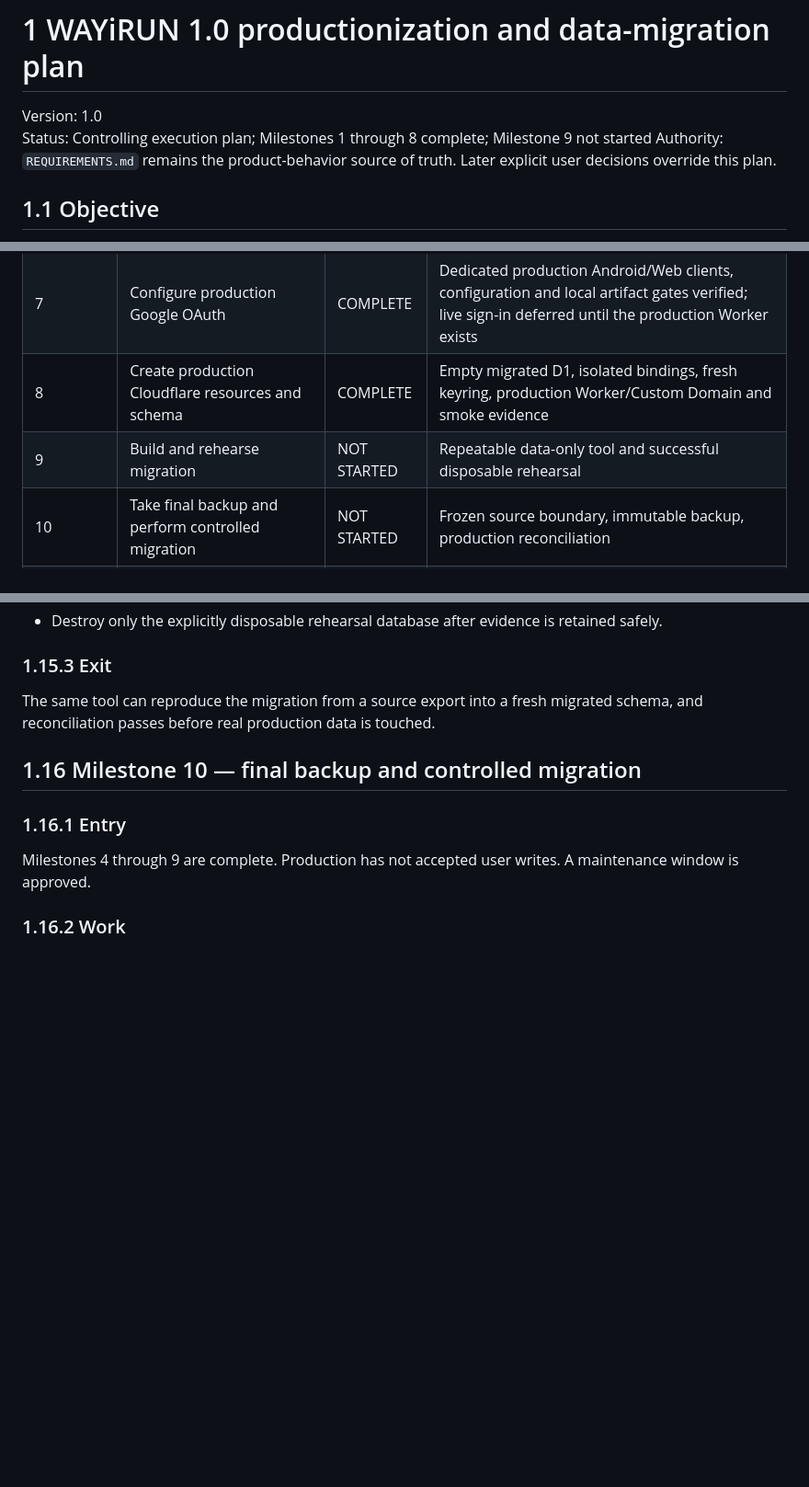
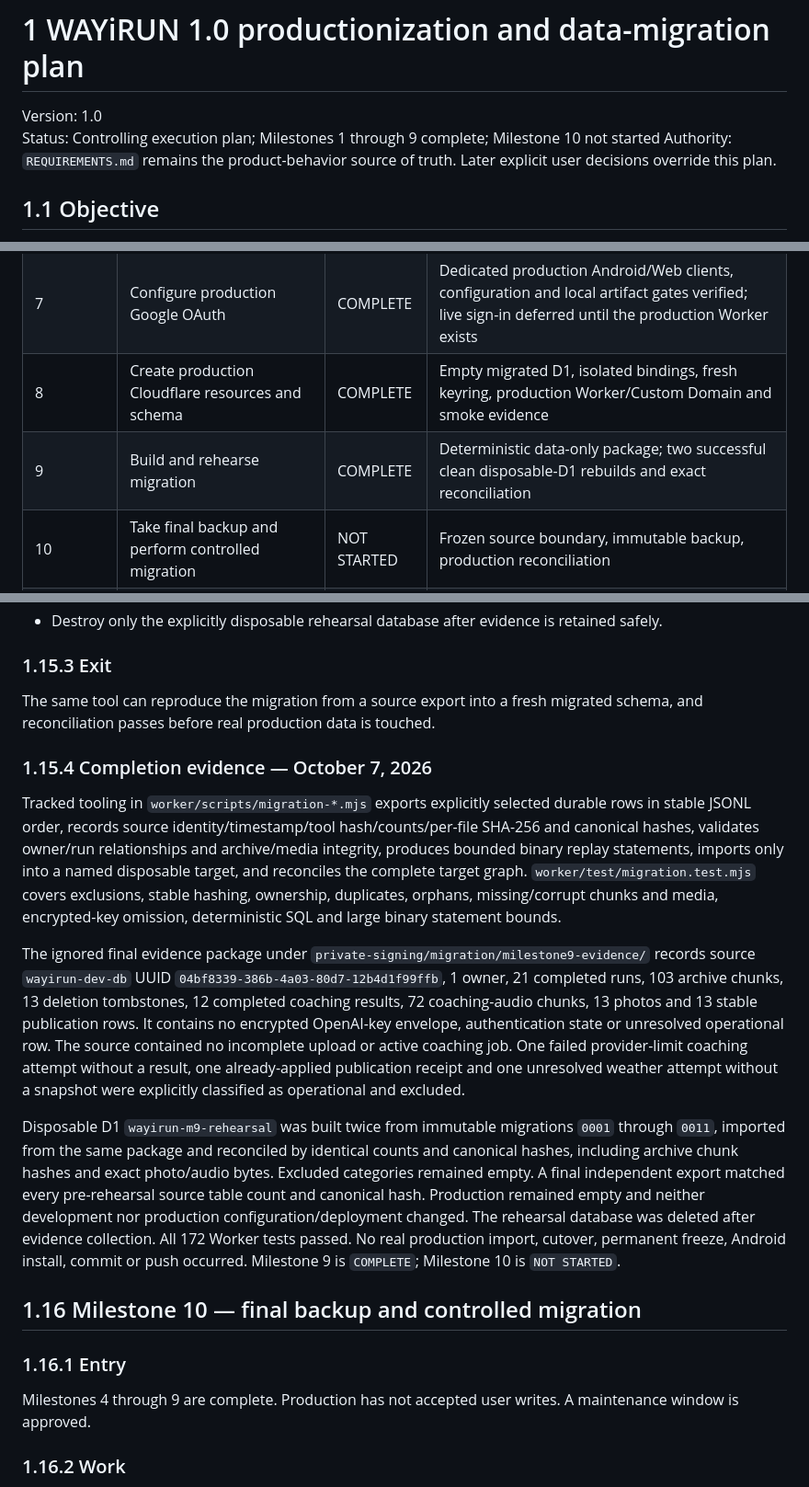
Before and after one commit to ShootPara/WAYiRUN, a Markdown page: WAYIRUN_V1_PRODUCTIONIZATION_PLAN.md, 3 parts joined by grey strips. Shown at 92% size. GitHub-like rendering; blank space fills up the shorter version.

Commit message:
Record successful production migration rehearsal

```diff
--- a/WAYIRUN_V1_PRODUCTIONIZATION_PLAN.md
+++ b/WAYIRUN_V1_PRODUCTIONIZATION_PLAN.md
@@ -1,7 +1,7 @@
 # 1 WAYiRUN 1.0 productionization and data-migration plan
 
 Version: 1.0
-Status: Controlling execution plan; Milestones 1 through 8 complete; Milestone 9 not started
+Status: Controlling execution plan; Milestones 1 through 9 complete; Milestone 10 not started
 Authority: `REQUIREMENTS.md` remains the product-behavior source of truth. Later explicit user decisions override this plan.
 
 ## 1.1 Objective
@@ -98,7 +98,7 @@ Milestone 2 must resolve and record these decisions before permanent identities
 | 6 | Establish owner-controlled production signing | COMPLETE | Ignored two-copy custody, verified certificate fingerprints and signed APK |
 | 7 | Configure production Google OAuth | COMPLETE | Dedicated production Android/Web clients, configuration and local artifact gates verified; live sign-in deferred until the production Worker exists |
 | 8 | Create production Cloudflare resources and schema | COMPLETE | Empty migrated D1, isolated bindings, fresh keyring, production Worker/Custom Domain and smoke evidence |
-| 9 | Build and rehearse migration | NOT STARTED | Repeatable data-only tool and successful disposable rehearsal |
+| 9 | Build and rehearse migration | COMPLETE | Deterministic data-only package; two successful clean disposable-D1 rebuilds and exact reconciliation |
 | 10 | Take final backup and perform controlled migration | NOT STARTED | Frozen source boundary, immutable backup, production reconciliation |
 | 11 | Deploy and smoke-test production Worker/browser | NOT STARTED | Deployment ID, route, bindings, and safe smoke evidence |
 | 12 | Build signed WAYiRUN 1.0 artifacts | NOT STARTED | Verified APK/AAB metadata, hashes, signature, and endpoint audit |
@@ -348,6 +348,14 @@ This list is a hypothesis from the current schema. The live data and code decide
 
 The same tool can reproduce the migration from a source export into a fresh migrated schema, and reconciliation passes before real production data is touched.
 
+### 1.15.4 Completion evidence — October 7, 2026
+
+Tracked tooling in `worker/scripts/migration-*.mjs` exports explicitly selected durable rows in stable JSONL order, records source identity/timestamp/tool hash/counts/per-file SHA-256 and canonical hashes, validates owner/run relationships and archive/media integrity, produces bounded binary replay statements, imports only into a named disposable target, and reconciles the complete target graph. `worker/test/migration.test.mjs` covers exclusions, stable hashing, ownership, duplicates, orphans, missing/corrupt chunks and media, encrypted-key omission, deterministic SQL and large binary statement bounds.
+
+The ignored final evidence package under `private-signing/migration/milestone9-evidence/` records source `wayirun-dev-db` UUID `04bf8339-386b-4a03-80d7-12b4d1f99ffb`, 1 owner, 21 completed runs, 103 archive chunks, 13 deletion tombstones, 12 completed coaching results, 72 coaching-audio chunks, 13 photos and 13 stable publication rows. It contains no encrypted OpenAI-key envelope, authentication state or unresolved operational row. The source contained no incomplete upload or active coaching job. One failed provider-limit coaching attempt without a result, one already-applied publication receipt and one unresolved weather attempt without a snapshot were explicitly classified as operational and excluded.
+
+Disposable D1 `wayirun-m9-rehearsal` was built twice from immutable migrations `0001` through `0011`, imported from the same package and reconciled by identical counts and canonical hashes, including archive chunk hashes and exact photo/audio bytes. Excluded categories remained empty. A final independent export matched every pre-rehearsal source table count and canonical hash. Production remained empty and neither development nor production configuration/deployment changed. The rehearsal database was deleted after evidence collection. All 172 Worker tests passed. No real production import, cutover, permanent freeze, Android install, commit or push occurred. Milestone 9 is `COMPLETE`; Milestone 10 is `NOT STARTED`.
+
 ## 1.16 Milestone 10 — final backup and controlled migration
 
 ### 1.16.1 Entry
```
Also changed, not shown: CURRENT_STATE.md (+9 -1 lines), V1_ENVIRONMENT_RESOURCE_MAP.md (+10 -4 lines).
